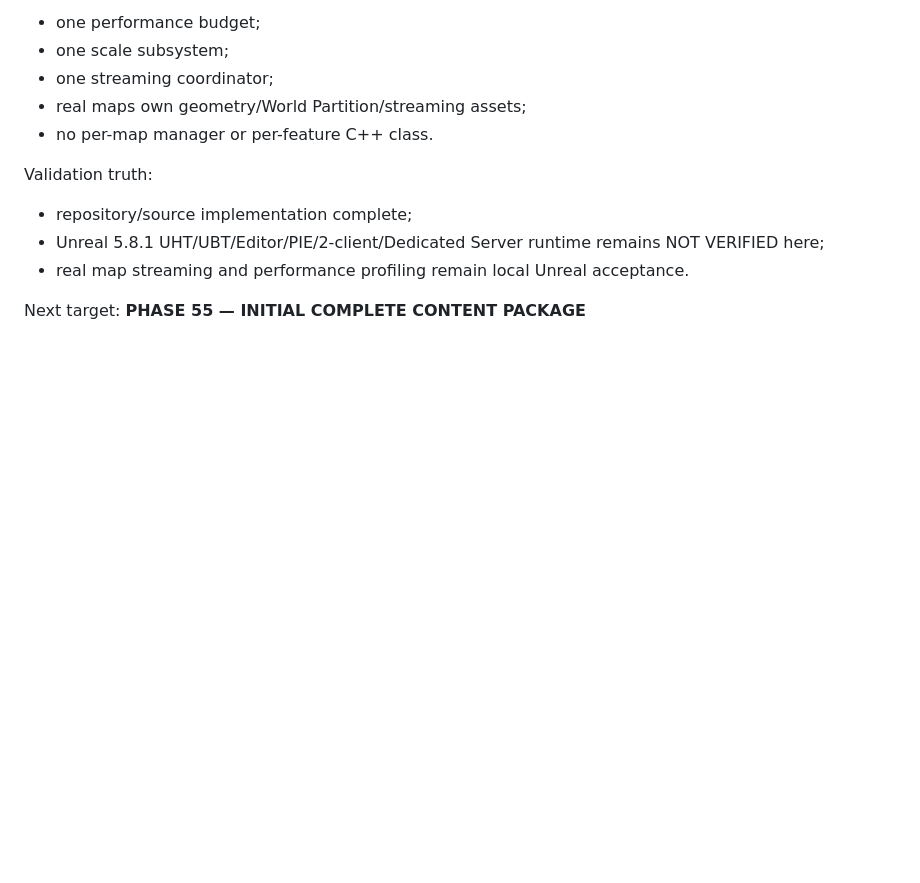
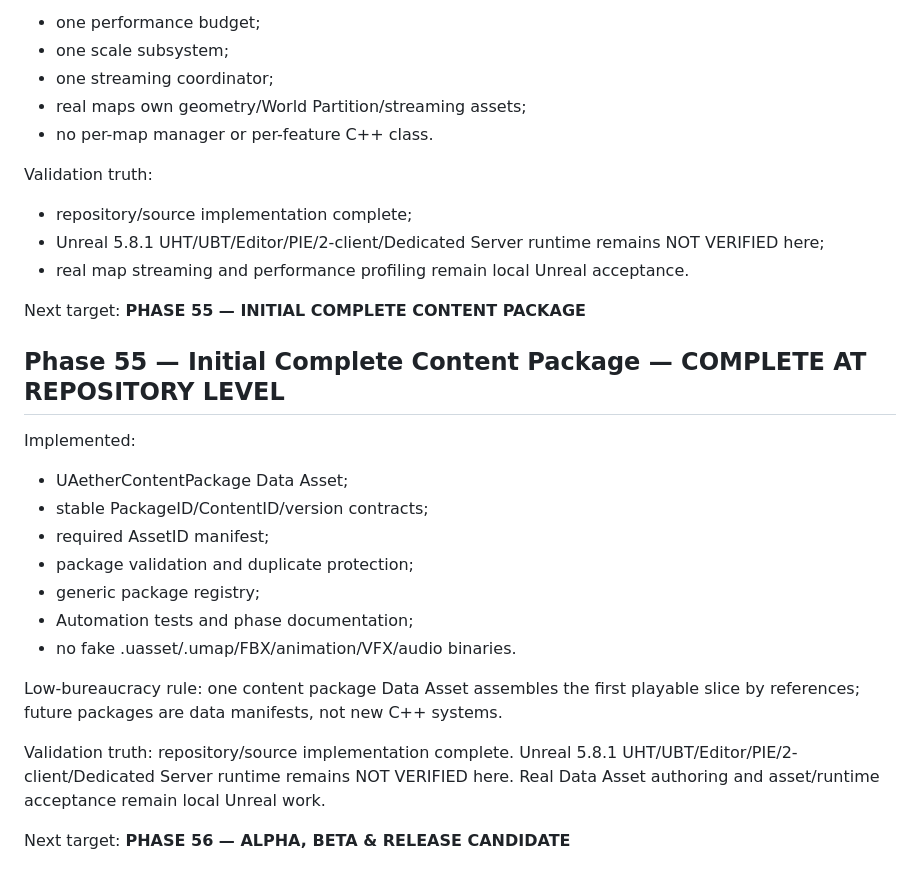
Before and after one commit to heldergaraujo2/Age-Of-Aether, a Markdown page: PROJECT_MEMORY/00_CONTINUITY.md, the part around the change. Rendered like a GitHub page; blank space fills up the shorter version.

Commit message:
Phase 55: update roadmap and continuity

```diff
--- a/PROJECT_MEMORY/00_CONTINUITY.md
+++ b/PROJECT_MEMORY/00_CONTINUITY.md
@@ -1604,3 +1604,21 @@ Validation truth:
 - real map streaming and performance profiling remain local Unreal acceptance.
 
 Next target: **PHASE 55 — INITIAL COMPLETE CONTENT PACKAGE**
+
+
+## Phase 55 — Initial Complete Content Package — COMPLETE AT REPOSITORY LEVEL
+
+Implemented:
+- UAetherContentPackage Data Asset;
+- stable PackageID/ContentID/version contracts;
+- required AssetID manifest;
+- package validation and duplicate protection;
+- generic package registry;
+- Automation tests and phase documentation;
+- no fake .uasset/.umap/FBX/animation/VFX/audio binaries.
+
+Low-bureaucracy rule: one content package Data Asset assembles the first playable slice by references; future packages are data manifests, not new C++ systems.
+
+Validation truth: repository/source implementation complete. Unreal 5.8.1 UHT/UBT/Editor/PIE/2-client/Dedicated Server runtime remains NOT VERIFIED here. Real Data Asset authoring and asset/runtime acceptance remain local Unreal work.
+
+Next target: **PHASE 56 — ALPHA, BETA & RELEASE CANDIDATE**
```
